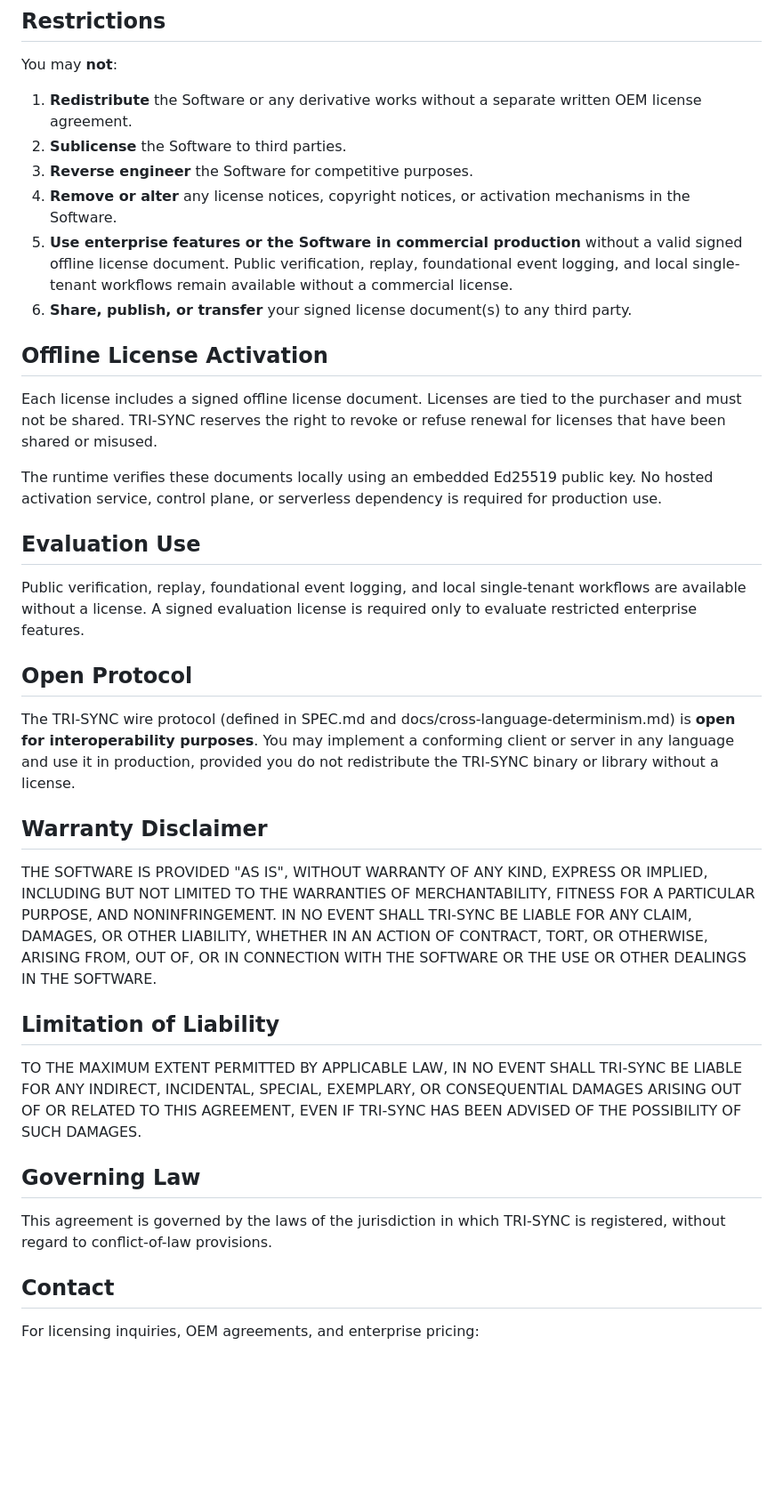
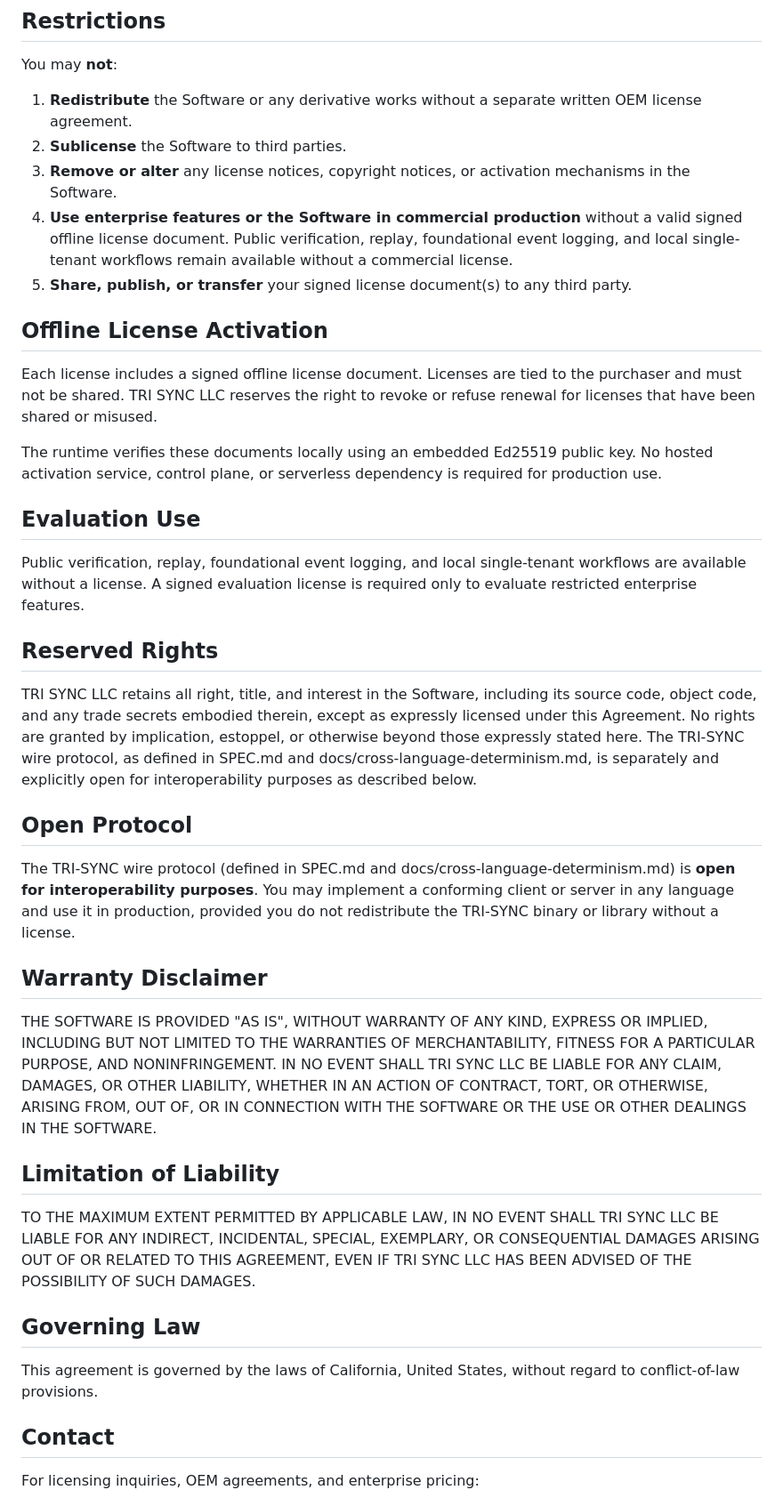
Before and after one commit to IknowwhoIamHAA/TRI-SYNC, a Markdown page: COMMERCIAL_LICENSE.md, the part around one of its changes. Shown at 89% size. Drawn GitHub-style; blank space fills up the shorter version.

Commit message:
Update COMMERCIAL_LICENSE licensor, governing law, and reserved rights; deliberate reverse-engineering restriction removal
Co-authored-by: IknowwhoIamHAA <265171340+IknowwhoIamHAA@users.noreply.github.com>

```diff
--- a/COMMERCIAL_LICENSE.md
+++ b/COMMERCIAL_LICENSE.md
@@ -21,20 +21,19 @@ You may **not**:
 1. **Redistribute** the Software or any derivative works without a separate
    written OEM license agreement.
 2. **Sublicense** the Software to third parties.
-3. **Reverse engineer** the Software for competitive purposes.
-4. **Remove or alter** any license notices, copyright notices, or activation
+3. **Remove or alter** any license notices, copyright notices, or activation
    mechanisms in the Software.
-5. **Use enterprise features or the Software in commercial production** without
+4. **Use enterprise features or the Software in commercial production** without
    a valid signed offline license document. Public verification, replay,
    foundational event logging, and local single-tenant workflows remain
    available without a commercial license.
-6. **Share, publish, or transfer** your signed license document(s) to any third
+5. **Share, publish, or transfer** your signed license document(s) to any third
    party.
 
 ## Offline License Activation
 
 Each license includes a signed offline license document. Licenses are tied to the
-purchaser and must not be shared. TRI-SYNC reserves the right to revoke or refuse
+purchaser and must not be shared. TRI SYNC LLC reserves the right to revoke or refuse
 renewal for licenses that have been shared or misused.
 
 The runtime verifies these documents locally using an embedded Ed25519 public
@@ -46,6 +45,16 @@ required for production use.
 Public verification, replay, foundational event logging, and local
 single-tenant workflows are available without a license. A signed evaluation
 license is required only to evaluate restricted enterprise features.
+
+## Reserved Rights
+
+TRI SYNC LLC retains all right, title, and interest in the Software, including
+its source code, object code, and any trade secrets embodied therein, except
+as expressly licensed under this Agreement. No rights are granted by
+implication, estoppel, or otherwise beyond those expressly stated here. The
+TRI-SYNC wire protocol, as defined in SPEC.md and
+docs/cross-language-determinism.md, is separately and explicitly open for
+interoperability purposes as described below.
 
 ## Open Protocol
 
@@ -60,21 +69,21 @@ without a license.
 THE SOFTWARE IS PROVIDED "AS IS", WITHOUT WARRANTY OF ANY KIND, EXPRESS OR
 IMPLIED, INCLUDING BUT NOT LIMITED TO THE WARRANTIES OF MERCHANTABILITY,
 FITNESS FOR A PARTICULAR PURPOSE, AND NONINFRINGEMENT. IN NO EVENT SHALL
-TRI-SYNC BE LIABLE FOR ANY CLAIM, DAMAGES, OR OTHER LIABILITY, WHETHER IN AN
+TRI SYNC LLC BE LIABLE FOR ANY CLAIM, DAMAGES, OR OTHER LIABILITY, WHETHER IN AN
 ACTION OF CONTRACT, TORT, OR OTHERWISE, ARISING FROM, OUT OF, OR IN CONNECTION
 WITH THE SOFTWARE OR THE USE OR OTHER DEALINGS IN THE SOFTWARE.
 
 ## Limitation of Liability
 
-TO THE MAXIMUM EXTENT PERMITTED BY APPLICABLE LAW, IN NO EVENT SHALL TRI-SYNC
+TO THE MAXIMUM EXTENT PERMITTED BY APPLICABLE LAW, IN NO EVENT SHALL TRI SYNC LLC
 BE LIABLE FOR ANY INDIRECT, INCIDENTAL, SPECIAL, EXEMPLARY, OR CONSEQUENTIAL
-DAMAGES ARISING OUT OF OR RELATED TO THIS AGREEMENT, EVEN IF TRI-SYNC HAS BEEN
+DAMAGES ARISING OUT OF OR RELATED TO THIS AGREEMENT, EVEN IF TRI SYNC LLC HAS BEEN
 ADVISED OF THE POSSIBILITY OF SUCH DAMAGES.
 
 ## Governing Law
 
-This agreement is governed by the laws of the jurisdiction in which TRI-SYNC
-is registered, without regard to conflict-of-law provisions.
+This agreement is governed by the laws of California, United States, without
+regard to conflict-of-law provisions.
 
 ## Contact
 
```
Also changed, not shown: other parts of COMMERCIAL_LICENSE.md (+2 -2 lines).
